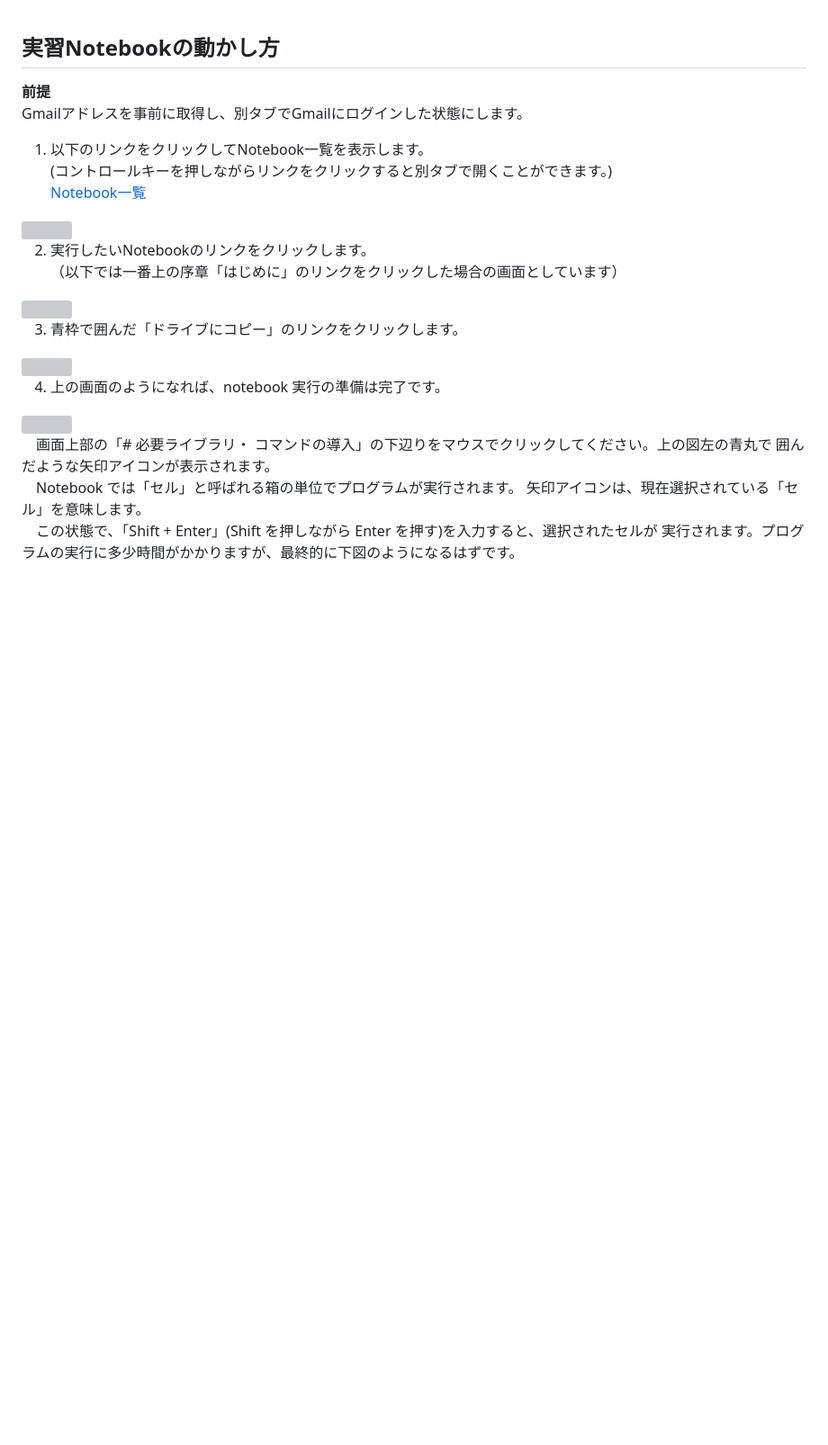
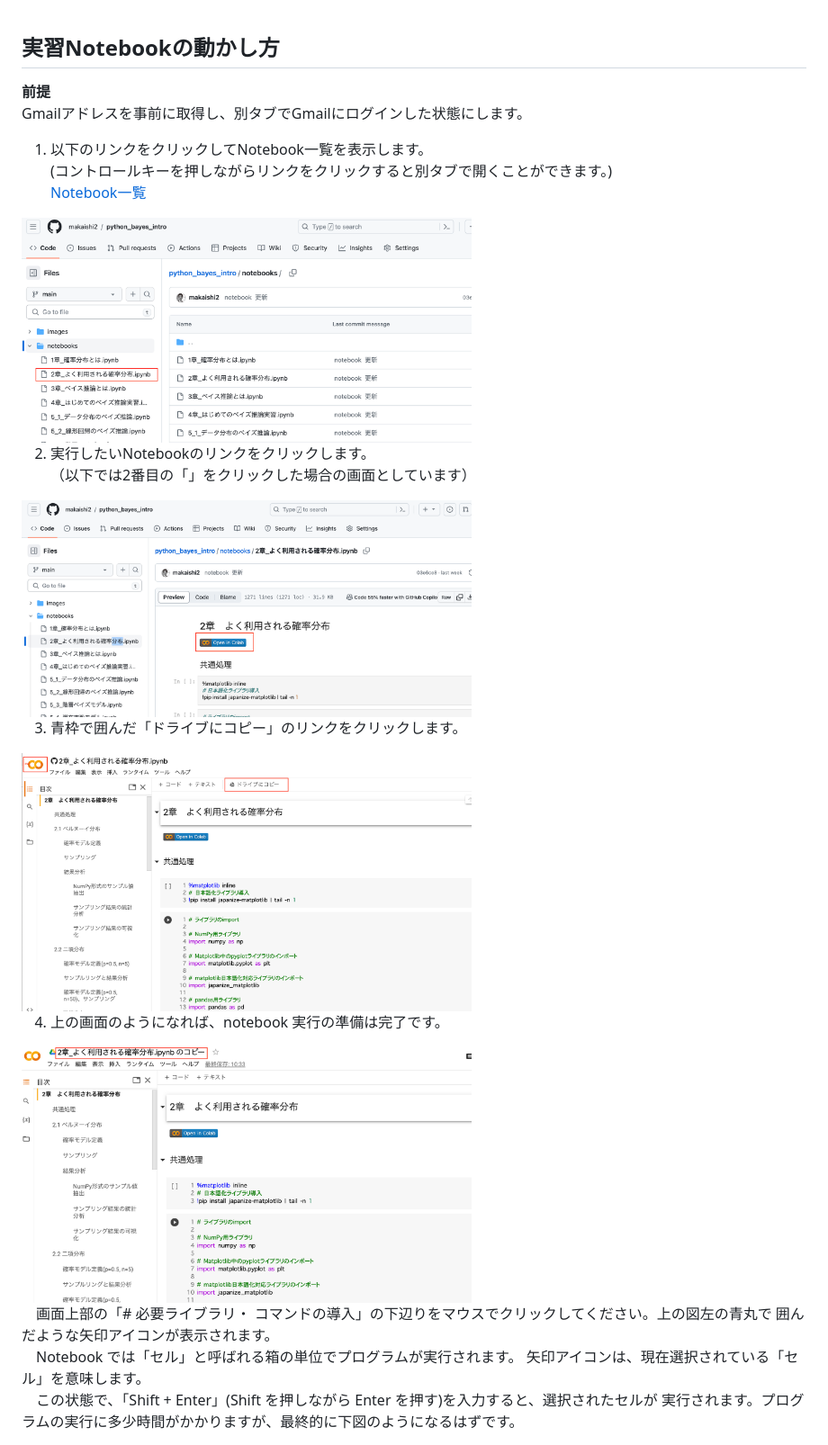
Before and after one commit to makaishi2/python_bayes_intro, a Markdown page: refs/how-to-run.md, the part around one of its changes. Shown at 90% size. GitHub-like rendering; pictures changed too: images/step1.png (added), images/step2.png (added), images/step3.png (added); blank space fills up the shorter version; grey boxes are pictures that could not be loaded.

```diff
--- a/refs/how-to-run.md
+++ b/refs/how-to-run.md
@@ -14,27 +14,27 @@ Gmailアドレスを事前に取得し、別タブでGmailにログインした
 
 
 <div align="left">
-<img src="../images/howto-01.png" width="500">
+<img src="../images/step1.png" width="500">
 </div>
 
 2. 実行したいNotebookのリンクをクリックします。
-（以下では一番上の序章「はじめに」のリンクをクリックした場合の画面としています）
+（以下では2番目の「」をクリックした場合の画面としています）
 
 <div align="left">
-<img src="../images/howto-02.png" width="500">
+<img src="../images/step2.png" width="500">
 </div>
 
 
 3. 青枠で囲んだ「ドライブにコピー」のリンクをクリックします。
 
 <div align="left">
-<img src="../images/howto-03.png" width="500">
+<img src="../images/step3.png" width="500">
 </div>
 
 4. 上の画面のようになれば、notebook 実行の準備は完了です。
 
 <div align="left">
-<img src="../images/howto-04.png" width="500">
+<img src="../images/step4.png" width="500">
 </div>
 
 　画面上部の「# 必要ライブラリ・ コマンドの導入」の下辺りをマウスでクリックしてください。上の図左の青丸で 囲んだような矢印アイコンが表示されます。
```
Also changed, not shown: other parts of refs/how-to-run.md (+2 -2 lines).
